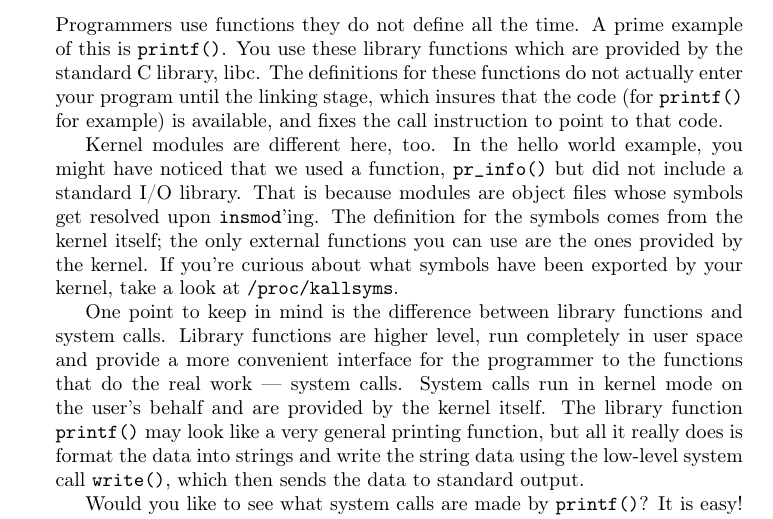
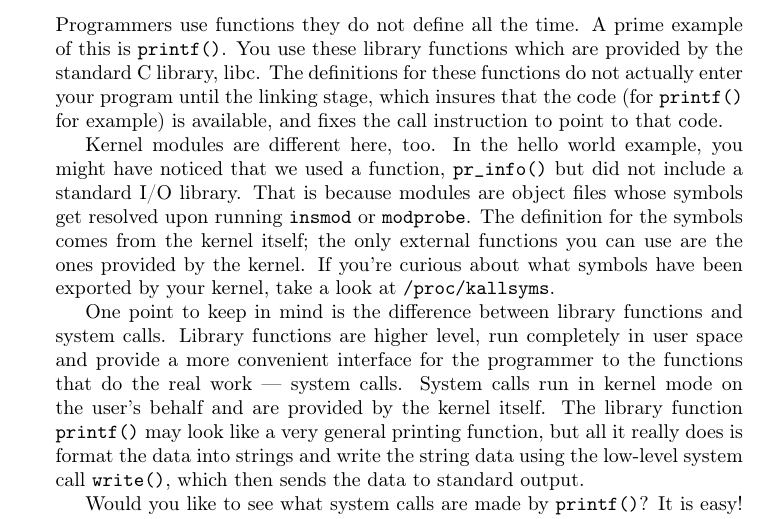
Before and after one commit to sysprog21/lkmpg, a LaTeX book (lkmpg.tex): part of page 19 of 50, cut so that both start at the same text. Compiled offline with pdfLaTeX.

Commit message:
Refine wording on module loading
Close #134

```diff
--- a/lkmpg.tex
+++ b/lkmpg.tex
@@ -704,7 +704,7 @@ You use these library functions which are provided by the standard C library, li
 The definitions for these functions do not actually enter your program until the linking stage, which insures that the code (for \cpp|printf()| for example) is available, and fixes the call instruction to point to that code.
 
 Kernel modules are different here, too. In the hello world example, you might have noticed that we used a function, \cpp|pr_info()| but did not include a standard I/O library.
-That is because modules are object files whose symbols get resolved upon \sh|insmod|'ing.
+That is because modules are object files whose symbols get resolved upon running \sh|insmod| or \sh|modprobe|.
 The definition for the symbols comes from the kernel itself; the only external functions you can use are the ones provided by the kernel.
 If you're curious about what symbols have been exported by your kernel, take a look at \verb|/proc/kallsyms|.
 
```
